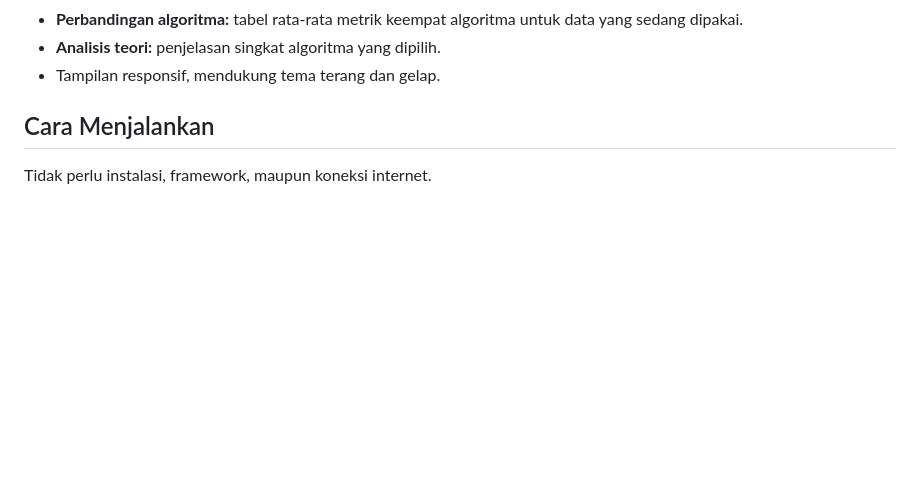
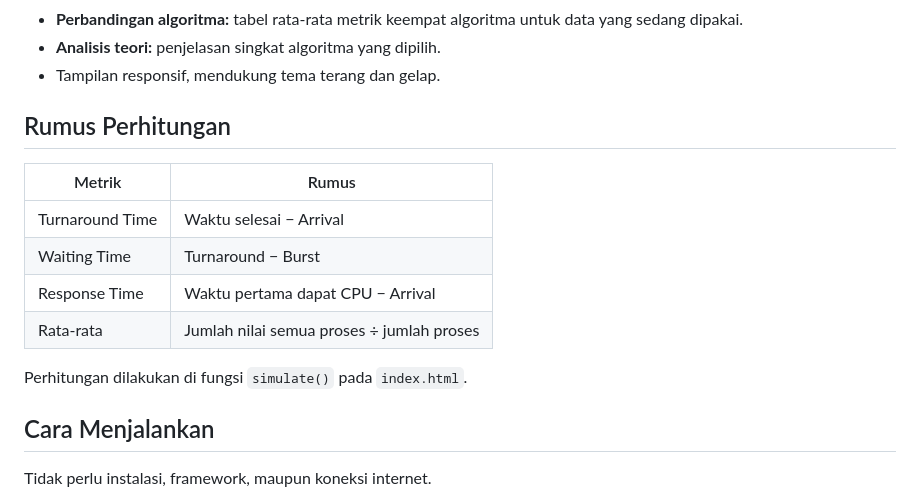
Before and after one commit to raffinarendro-commits/CPU-Scheduling-simulator, a Markdown page: README.md, the part around the change. Rendered like a GitHub page; blank space fills up the shorter version.

```diff
--- a/README.md
+++ b/README.md
@@ -30,6 +30,17 @@ Alur kerjanya: **Input → Process/Algorithm → Simulation → Visualization
 - **Perbandingan algoritma:** tabel rata-rata metrik keempat algoritma untuk data yang sedang dipakai.
 - **Analisis teori:** penjelasan singkat algoritma yang dipilih.
 - Tampilan responsif, mendukung tema terang dan gelap.
+
+## Rumus Perhitungan
+
+| Metrik | Rumus |
+|---|---|
+| Turnaround Time | Waktu selesai − Arrival |
+| Waiting Time | Turnaround − Burst |
+| Response Time | Waktu pertama dapat CPU − Arrival |
+| Rata-rata | Jumlah nilai semua proses ÷ jumlah proses |
+
+Perhitungan dilakukan di fungsi `simulate()` pada `index.html`.
 
 ## Cara Menjalankan
 
```
